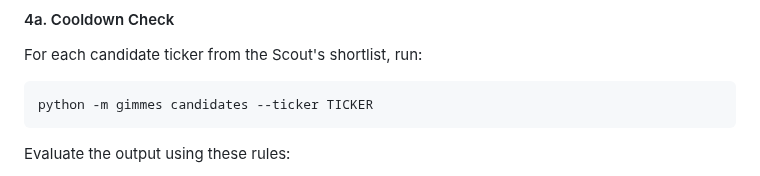
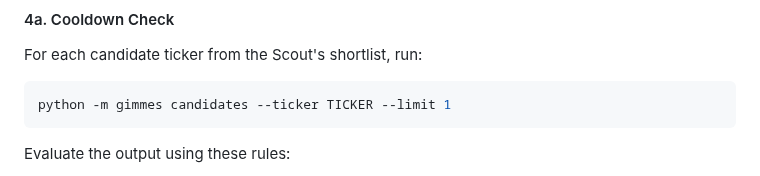
Before and after one commit to allan-mobley-jr/gimmes, a Markdown page: .claude/agents/caddie-master.md, the part around the change. Drawn GitHub-style.

Commit message:
Add --limit 1 to cooldown check command in Caddie Master
Co-Authored-By: Claude Opus 4.6 (1M context) <noreply@anthropic.com>

````diff
--- a/.claude/agents/caddie-master.md
+++ b/.claude/agents/caddie-master.md
@@ -167,7 +167,7 @@ Before dispatching the Caddie, check each Scout candidate for recent prior resea
 For each candidate ticker from the Scout's shortlist, run:
 
 ```bash
-python -m gimmes candidates --ticker TICKER
+python -m gimmes candidates --ticker TICKER --limit 1
 ```
 
 Evaluate the output using these rules:
````
